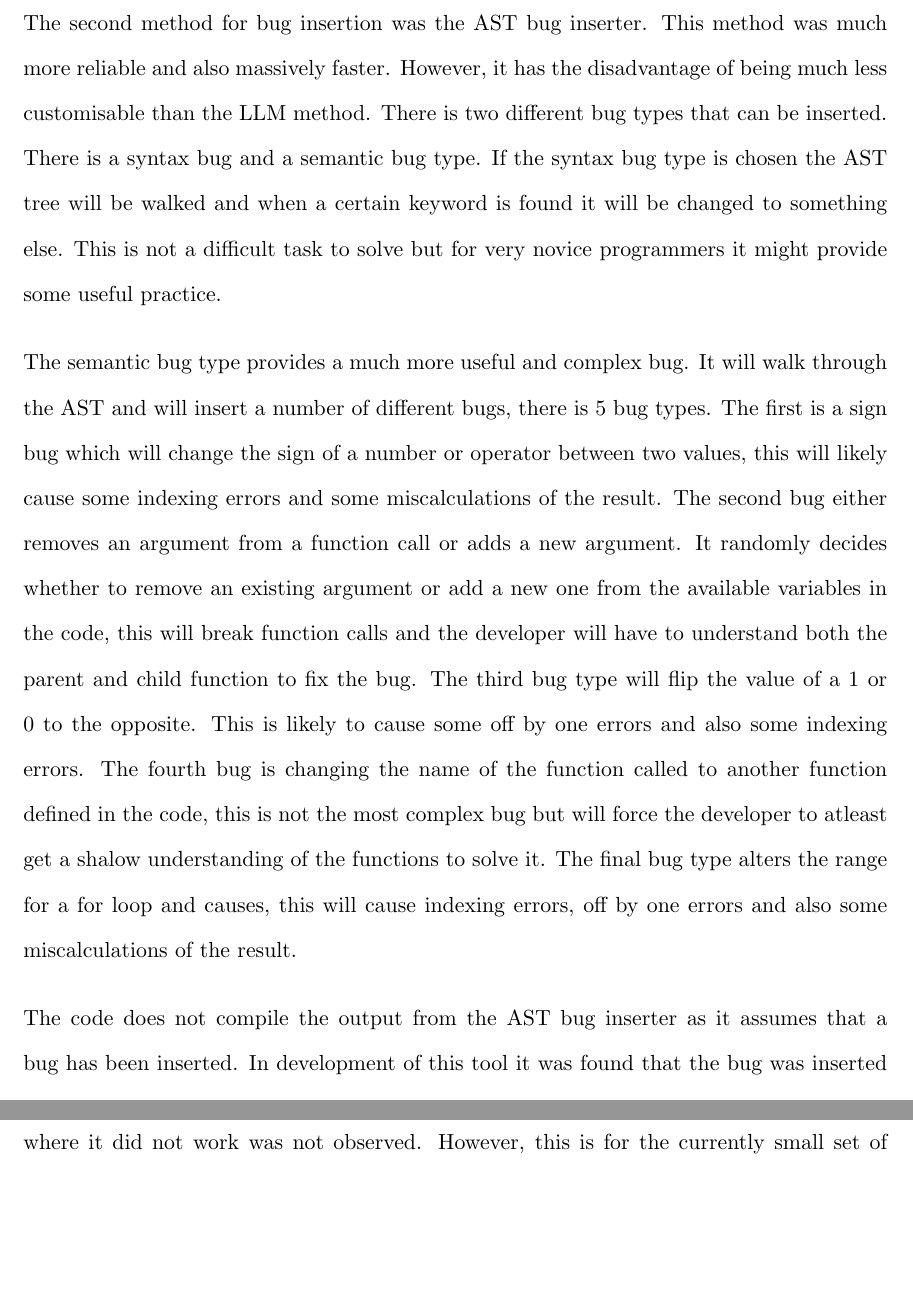
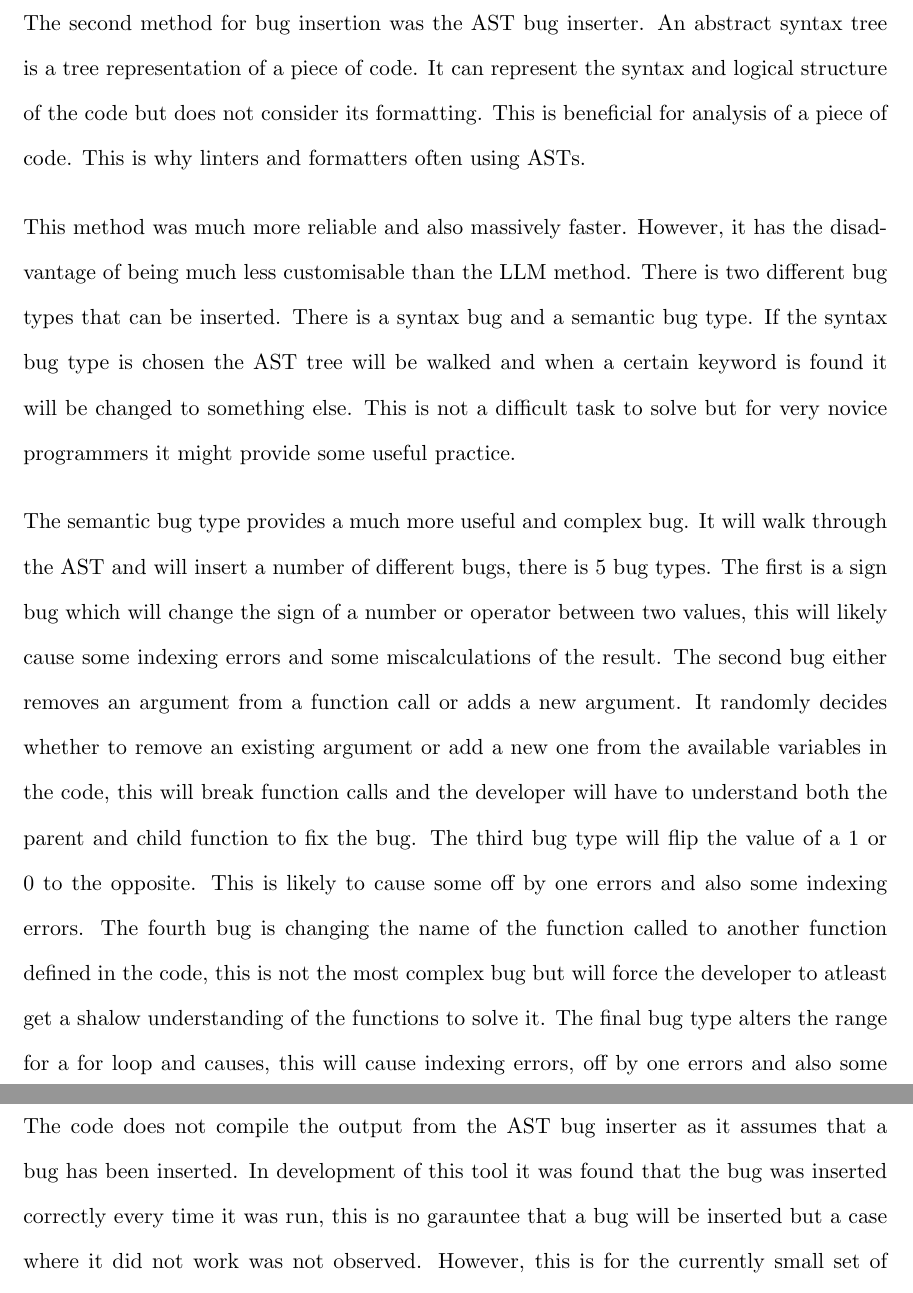
Before and after one commit to Patrick941/MAIProject, a LaTeX document (Reports/Final/final.tex): two parts of pages 29 and 30 of 64, joined at a grey line, cut so that both start at the same text, the shorter picture padded with empty space. Compiled offline with pdfLaTeX.

Commit message:
Added AST description

```diff
--- a/Reports/Final/final.tex
+++ b/Reports/Final/final.tex
@@ -362,7 +362,9 @@ The first method for bug insertion that was used was the LLM bug inserter. This
 
 \subsubsection{AST Bug Insertion}
 
-The second method for bug insertion was the AST bug inserter. This method was much more reliable and also massively faster. However, it has the disadvantage of being much less customisable than the LLM method. There is two different bug types that can be inserted. There is a syntax bug and a semantic bug type. If the syntax bug type is chosen the AST tree will be walked and when a certain keyword is found it will be changed to something else. This is not a difficult task to solve but for very novice programmers it might provide some useful practice.
+The second method for bug insertion was the AST bug inserter. An abstract syntax tree is a tree representation of a piece of code. It can represent the syntax and logical structure of the code but does not consider its formatting. This is beneficial for analysis of a piece of code. This is why linters and formatters often using ASTs.
+
+This method was much more reliable and also massively faster. However, it has the disadvantage of being much less customisable than the LLM method. There is two different bug types that can be inserted. There is a syntax bug and a semantic bug type. If the syntax bug type is chosen the AST tree will be walked and when a certain keyword is found it will be changed to something else. This is not a difficult task to solve but for very novice programmers it might provide some useful practice.
 
 The semantic bug type provides a much more useful and complex bug. It will walk through the AST and will insert a number of different bugs, there is 5 bug types. The first is a sign bug which will change the sign of a number or operator between two values, this will likely cause some indexing errors and some miscalculations of the result. The second bug either removes an argument from a function call or adds a new argument. It randomly decides whether to remove an existing argument or add a new one from the available variables in the code, this will break function calls and the developer will have to understand both the parent and child function to fix the bug. The third bug type will flip the value of a 1 or 0 to the opposite. This is likely to cause some off by one errors and also some indexing errors. The fourth bug is changing the name of the function called to another function defined in the code, this is not the most complex bug but will force the developer to atleast get a shalow understanding of the functions to solve it. The final bug type alters the range for a for loop and causes, this will cause indexing errors, off by one errors and also some miscalculations of the result.
 
```
Also changed, not shown: Reports/Final/final.pdf, 4 other files.
